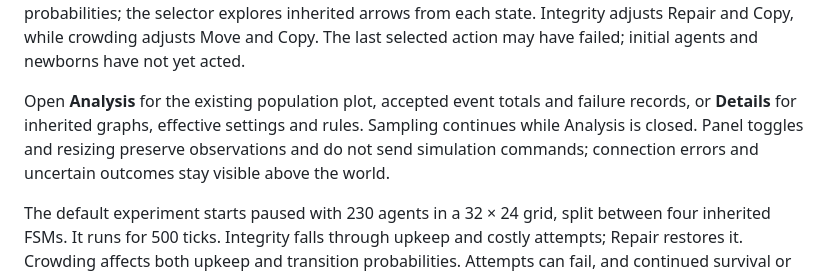
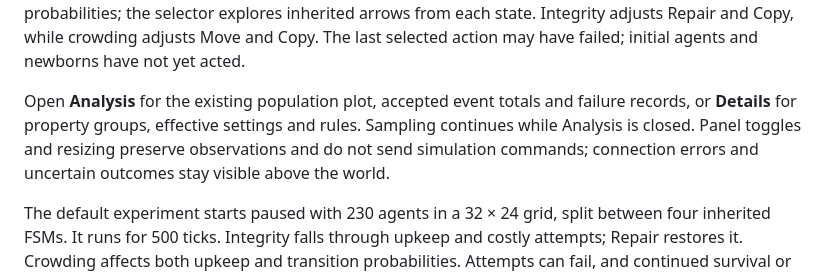
Before and after one commit to ppericard/virtual-life, a Markdown page: README.md, the part around the change. GitHub-like rendering.

Commit message:
Correct the guide to the graph panels

```diff
--- a/README.md
+++ b/README.md
@@ -26,7 +26,7 @@ Open the printed address, normally **http://127.0.0.1:7878**, in your browser. U
 
 The whole world fits below compact run controls on desktop, with square cells and exact total/group counts. On narrow screens the world appears directly below the controls. Click an occupied square or choose **Inspect** to follow an agent. The inspector shows its state graph and current transition probabilities; the selector explores inherited arrows from each state. Integrity adjusts Repair and Copy, while crowding adjusts Move and Copy. The last selected action may have failed; initial agents and newborns have not yet acted.
 
-Open **Analysis** for the existing population plot, accepted event totals and failure records, or **Details** for inherited graphs, effective settings and rules. Sampling continues while Analysis is closed. Panel toggles and resizing preserve observations and do not send simulation commands; connection errors and uncertain outcomes stay visible above the world.
+Open **Analysis** for the existing population plot, accepted event totals and failure records, or **Details** for property groups, effective settings and rules. Sampling continues while Analysis is closed. Panel toggles and resizing preserve observations and do not send simulation commands; connection errors and uncertain outcomes stay visible above the world.
 
 The default experiment starts paused with 230 agents in a 32 × 24 grid, split between four inherited FSMs. It runs for 500 ticks. Integrity falls through upkeep and costly attempts; Repair restores it. Crowding affects both upkeep and transition probabilities. Attempts can fail, and continued survival or extinction are both valid outcomes. Use `--mode demo` for the separate five-tick scripted engine fixture.
 
```
